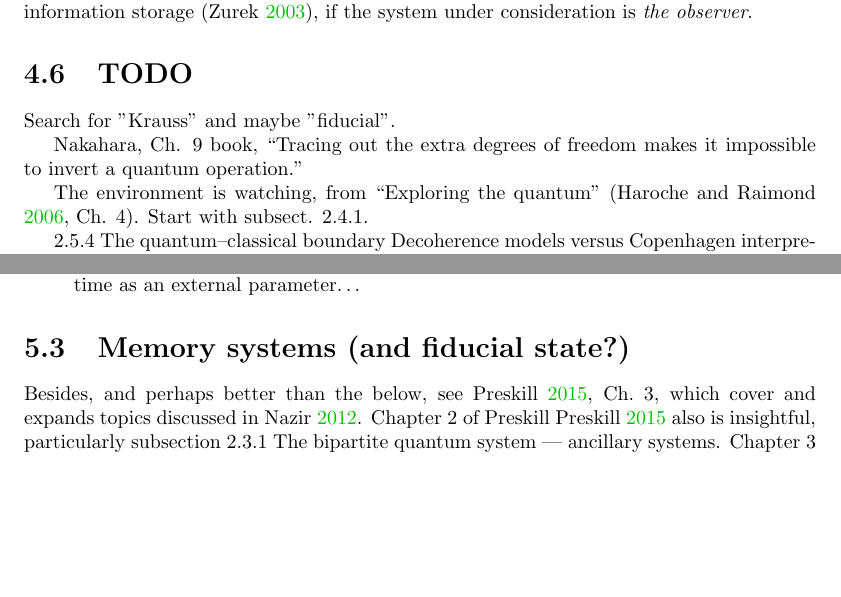
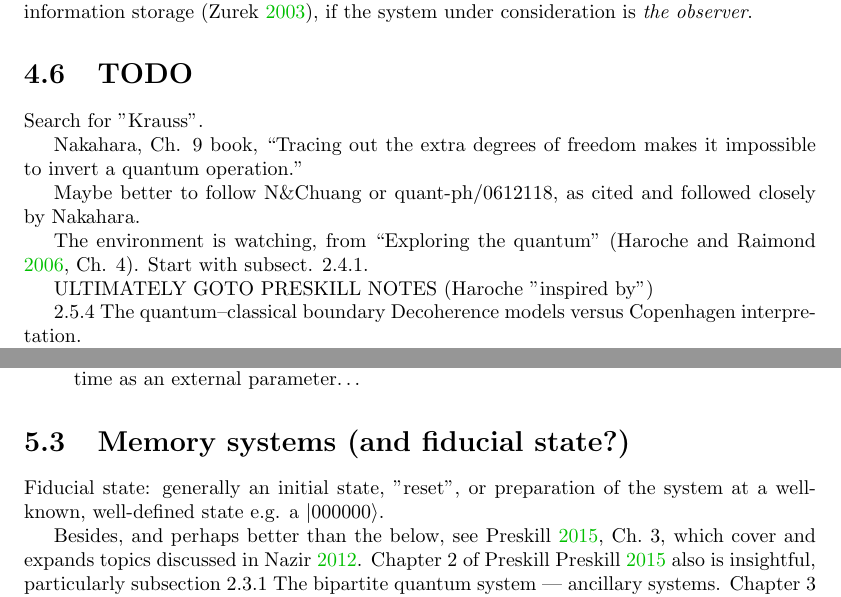
Before and after one commit to gderosa/timeq, a LaTeX thesis (main.tex, which reads tex/decohere/env.tex, tex/pw/review.tex): two parts of pages 19 and 22 of 40 before the commit and two parts of pages 19 and 22 of 42 after it, joined at a grey line, cut so that both start at the same text, the shorter picture padded with empty space. Compiled offline with pdfLaTeX.

Commit message:
fiducial

```diff
--- a/tex/decohere/env.tex
+++ b/tex/decohere/env.tex
@@ -69,12 +69,17 @@ is \emph{the observer}.
 
 \section{TODO}
 
-Search for "Krauss" and maybe "fiducial".
+Search for "Krauss".
 
 Nakahara, Ch. 9 book, ``Tracing out the extra degrees of freedom makes it impossible to invert a quantum operation.''
 
+Maybe better to follow N\&Chuang or quant-ph/0612118, as cited and followed closely
+by Nakahara.
+
 The environment is watching, from ``Exploring the quantum''
 \parencite[Ch. 4]{Haroche_Exploring}. Start with subsect. 2.4.1.
+
+ULTIMATELY GOTO PRESKILL NOTES (Haroche "inspired by")
 
 2.5.4 The quantum–classical boundary
 Decoherence models versus Copenhagen interpretation.
--- a/tex/pw/review.tex
+++ b/tex/pw/review.tex
@@ -42,6 +42,11 @@ With regards to \cite{Lloyd:Time}, section B, \textit{Measurement}.
 \end{enumerate}
 
 \section{Memory systems (and fiducial state?)}\label{sec:qmemory}
+
+Fiducial state: generally an initial state, "reset", or
+preparation of the system at a well-known, well-defined state
+e.g. a $\ket{000000}$.
+
 Besides, and perhaps better than the below, see \cite[Ch.~3]{PreskillNotes},
 which cover and expands topics discussed in \cite{open_systems}. Chapter 2
 of Preskill \cite{PreskillNotes} also is insightful, particularly
```
